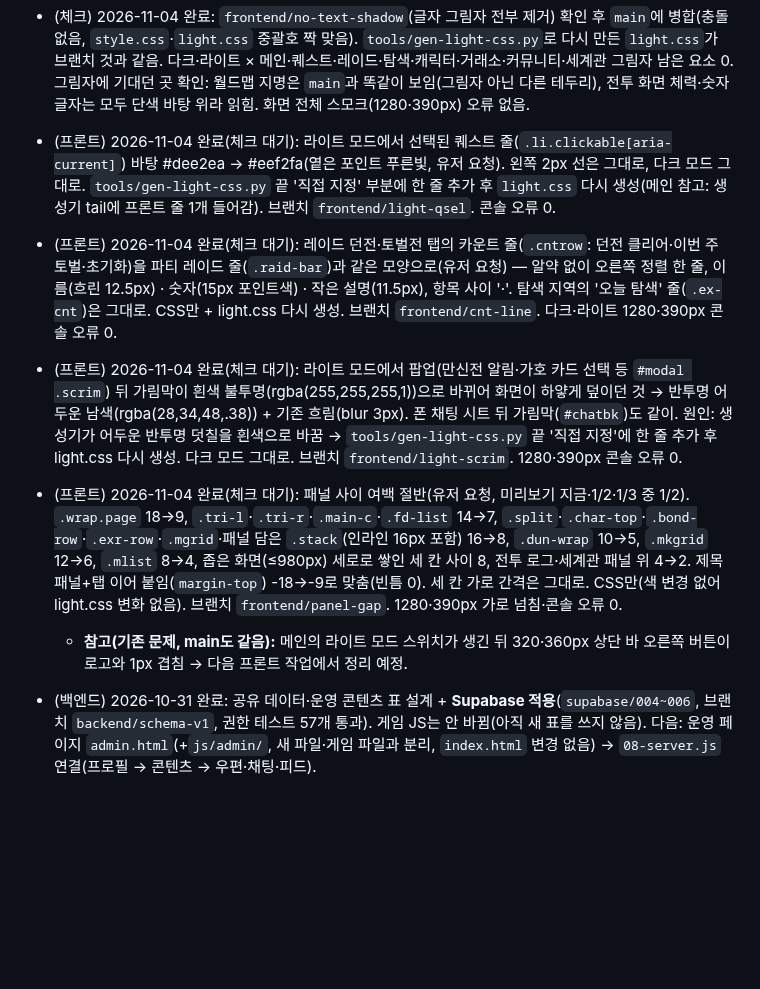
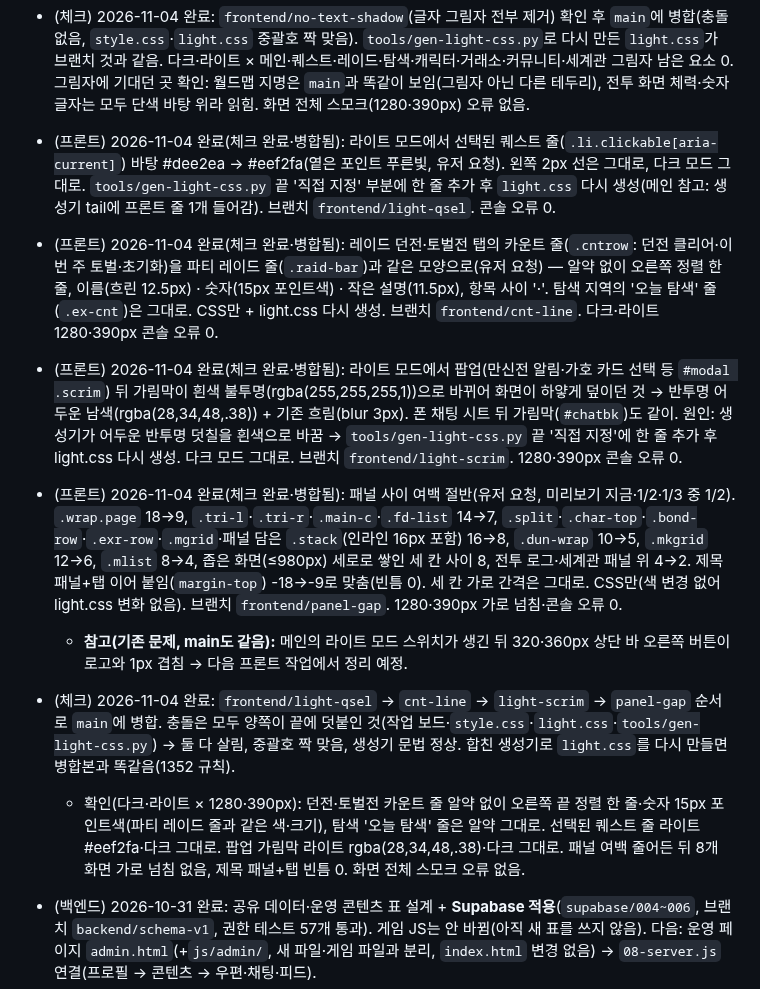
Before and after one commit to kaonteck/blesetsaga, a Markdown page: CLAUDE.md, the part around the change. Drawn GitHub-style; blank space fills up the shorter version.

Commit message:
체크: 프론트 4개(라이트 퀘스트 선택·카운트 줄·라이트 가림막·패널 여백) 확인 후 병합
Co-Authored-By: Claude Opus 5.5 <noreply@anthropic.com>
Claude-Session: https://claude.ai/code/session_01Rt9UaxYa5rh9NTFnoo9LqZ

```diff
--- a/CLAUDE.md
+++ b/CLAUDE.md
@@ -156,11 +156,13 @@
 - (프론트) 2026-11-04 완료(체크 완료·병합됨): 탐색 월드맵 확대·축소·원래 크기 버튼(`.wm-zoom`)을 오른쪽 아래 → 왼쪽, 범례(탐험 지역·던전·워프 게이트) 바로 아래로(유저 요청). 폰은 범례가 숨겨져 있어 'WORLD MAP' 제목 아래. 320~1920px 제목·범례와 15~28px 간격·지도 안. CSS만. 브랜치 `frontend/map-zoom-left`.
 - (프론트) 2026-11-04 완료(체크 완료·병합됨): 글자 그림자(`text-shadow`) 전부 제거(유저 요청, 제목 '퀘스트' 등). `style.css` 끝 `*,*::before,*::after{text-shadow:none!important}` 한 줄 + `tools/gen-light-css.py`로 `light.css` 다시 생성(바뀐 줄은 같은 규칙 1줄뿐). 다크·라이트 9개 화면 그림자 남은 요소 0, 콘솔 오류 0. 브랜치 `frontend/no-text-shadow`.
 - (체크) 2026-11-04 완료: `frontend/no-text-shadow`(글자 그림자 전부 제거) 확인 후 `main`에 병합(충돌 없음, `style.css`·`light.css` 중괄호 짝 맞음). `tools/gen-light-css.py`로 다시 만든 `light.css`가 브랜치 것과 같음. 다크·라이트 × 메인·퀘스트·레이드·탐색·캐릭터·거래소·커뮤니티·세계관 그림자 남은 요소 0. 그림자에 기대던 곳 확인: 월드맵 지명은 `main`과 똑같이 보임(그림자 아닌 다른 테두리), 전투 화면 체력·숫자 글자는 모두 단색 바탕 위라 읽힘. 화면 전체 스모크(1280·390px) 오류 없음.
-- (프론트) 2026-11-04 완료(체크 대기): 라이트 모드에서 선택된 퀘스트 줄(`.li.clickable[aria-current]`) 바탕 #dee2ea → #eef2fa(옅은 포인트 푸른빛, 유저 요청). 왼쪽 2px 선은 그대로, 다크 모드 그대로. `tools/gen-light-css.py` 끝 '직접 지정' 부분에 한 줄 추가 후 `light.css` 다시 생성(메인 참고: 생성기 tail에 프론트 줄 1개 들어감). 브랜치 `frontend/light-qsel`. 콘솔 오류 0.
-- (프론트) 2026-11-04 완료(체크 대기): 레이드 던전·토벌전 탭의 카운트 줄(`.cntrow`: 던전 클리어·이번 주 토벌·초기화)을 파티 레이드 줄(`.raid-bar`)과 같은 모양으로(유저 요청) — 알약 없이 오른쪽 정렬 한 줄, 이름(흐린 12.5px) · 숫자(15px 포인트색) · 작은 설명(11.5px), 항목 사이 '·'. 탐색 지역의 '오늘 탐색' 줄(`.ex-cnt`)은 그대로. CSS만 + light.css 다시 생성. 브랜치 `frontend/cnt-line`. 다크·라이트 1280·390px 콘솔 오류 0.
-- (프론트) 2026-11-04 완료(체크 대기): 라이트 모드에서 팝업(만신전 알림·가호 카드 선택 등 `#modal .scrim`) 뒤 가림막이 흰색 불투명(rgba(255,255,255,1))으로 바뀌어 화면이 하얗게 덮이던 것 → 반투명 어두운 남색(rgba(28,34,48,.38)) + 기존 흐림(blur 3px). 폰 채팅 시트 뒤 가림막(`#chatbk`)도 같이. 원인: 생성기가 어두운 반투명 덧칠을 흰색으로 바꿈 → `tools/gen-light-css.py` 끝 '직접 지정'에 한 줄 추가 후 light.css 다시 생성. 다크 모드 그대로. 브랜치 `frontend/light-scrim`. 1280·390px 콘솔 오류 0.
-- (프론트) 2026-11-04 완료(체크 대기): 패널 사이 여백 절반(유저 요청, 미리보기 지금·1/2·1/3 중 1/2). `.wrap.page` 18→9, `.tri-l`·`.tri-r`·`.main-c`·`.fd-list` 14→7, `.split`·`.char-top`·`.bond-row`·`.exr-row`·`.mgrid`·패널 담은 `.stack`(인라인 16px 포함) 16→8, `.dun-wrap` 10→5, `.mkgrid` 12→6, `.mlist` 8→4, 좁은 화면(≤980px) 세로로 쌓인 세 칸 사이 8, 전투 로그·세계관 패널 위 4→2. 제목 패널+탭 이어 붙임(`margin-top`) -18→-9로 맞춤(빈틈 0). 세 칸 가로 간격은 그대로. CSS만(색 변경 없어 light.css 변화 없음). 브랜치 `frontend/panel-gap`. 1280·390px 가로 넘침·콘솔 오류 0.
+- (프론트) 2026-11-04 완료(체크 완료·병합됨): 라이트 모드에서 선택된 퀘스트 줄(`.li.clickable[aria-current]`) 바탕 #dee2ea → #eef2fa(옅은 포인트 푸른빛, 유저 요청). 왼쪽 2px 선은 그대로, 다크 모드 그대로. `tools/gen-light-css.py` 끝 '직접 지정' 부분에 한 줄 추가 후 `light.css` 다시 생성(메인 참고: 생성기 tail에 프론트 줄 1개 들어감). 브랜치 `frontend/light-qsel`. 콘솔 오류 0.
+- (프론트) 2026-11-04 완료(체크 완료·병합됨): 레이드 던전·토벌전 탭의 카운트 줄(`.cntrow`: 던전 클리어·이번 주 토벌·초기화)을 파티 레이드 줄(`.raid-bar`)과 같은 모양으로(유저 요청) — 알약 없이 오른쪽 정렬 한 줄, 이름(흐린 12.5px) · 숫자(15px 포인트색) · 작은 설명(11.5px), 항목 사이 '·'. 탐색 지역의 '오늘 탐색' 줄(`.ex-cnt`)은 그대로. CSS만 + light.css 다시 생성. 브랜치 `frontend/cnt-line`. 다크·라이트 1280·390px 콘솔 오류 0.
+- (프론트) 2026-11-04 완료(체크 완료·병합됨): 라이트 모드에서 팝업(만신전 알림·가호 카드 선택 등 `#modal .scrim`) 뒤 가림막이 흰색 불투명(rgba(255,255,255,1))으로 바뀌어 화면이 하얗게 덮이던 것 → 반투명 어두운 남색(rgba(28,34,48,.38)) + 기존 흐림(blur 3px). 폰 채팅 시트 뒤 가림막(`#chatbk`)도 같이. 원인: 생성기가 어두운 반투명 덧칠을 흰색으로 바꿈 → `tools/gen-light-css.py` 끝 '직접 지정'에 한 줄 추가 후 light.css 다시 생성. 다크 모드 그대로. 브랜치 `frontend/light-scrim`. 1280·390px 콘솔 오류 0.
+- (프론트) 2026-11-04 완료(체크 완료·병합됨): 패널 사이 여백 절반(유저 요청, 미리보기 지금·1/2·1/3 중 1/2). `.wrap.page` 18→9, `.tri-l`·`.tri-r`·`.main-c`·`.fd-list` 14→7, `.split`·`.char-top`·`.bond-row`·`.exr-row`·`.mgrid`·패널 담은 `.stack`(인라인 16px 포함) 16→8, `.dun-wrap` 10→5, `.mkgrid` 12→6, `.mlist` 8→4, 좁은 화면(≤980px) 세로로 쌓인 세 칸 사이 8, 전투 로그·세계관 패널 위 4→2. 제목 패널+탭 이어 붙임(`margin-top`) -18→-9로 맞춤(빈틈 0). 세 칸 가로 간격은 그대로. CSS만(색 변경 없어 light.css 변화 없음). 브랜치 `frontend/panel-gap`. 1280·390px 가로 넘침·콘솔 오류 0.
   - **참고(기존 문제, main도 같음):** 메인의 라이트 모드 스위치가 생긴 뒤 320·360px 상단 바 오른쪽 버튼이 로고와 1px 겹침 → 다음 프론트 작업에서 정리 예정.
+- (체크) 2026-11-04 완료: `frontend/light-qsel` → `cnt-line` → `light-scrim` → `panel-gap` 순서로 `main`에 병합. 충돌은 모두 양쪽이 끝에 덧붙인 것(작업 보드·`style.css`·`light.css`·`tools/gen-light-css.py`) → 둘 다 살림, 중괄호 짝 맞음, 생성기 문법 정상. 합친 생성기로 `light.css`를 다시 만들면 병합본과 똑같음(1352 규칙).
+  - 확인(다크·라이트 × 1280·390px): 던전·토벌전 카운트 줄 알약 없이 오른쪽 끝 정렬 한 줄·숫자 15px 포인트색(파티 레이드 줄과 같은 색·크기), 탐색 '오늘 탐색' 줄은 알약 그대로. 선택된 퀘스트 줄 라이트 #eef2fa·다크 그대로. 팝업 가림막 라이트 rgba(28,34,48,.38)·다크 그대로. 패널 여백 줄어든 뒤 8개 화면 가로 넘침 없음, 제목 패널+탭 빈틈 0. 화면 전체 스모크 오류 없음.
 - (백엔드) 2026-10-31 완료: 공유 데이터·운영 콘텐츠 표 설계 + **Supabase 적용**(`supabase/004~006`, 브랜치 `backend/schema-v1`, 권한 테스트 57개 통과). 게임 JS는 안 바뀜(아직 새 표를 쓰지 않음). 다음: 운영 페이지 `admin.html`(+`js/admin/`, 새 파일·게임 파일과 분리, `index.html` 변경 없음) → `08-server.js` 연결(프로필 → 콘텐츠 → 우편·채팅·피드).
 - (백엔드) 2026-10-31 완료: 운영 페이지 `/admin.html` + `js/admin/a1~a5` (새 파일만). 콘텐츠 편집(초안·공개·예약·되돌리기·기본값 비교·가져오기/내보내기)·회원·우편·문의/신고·초대코드·운영 기록. 브라우저 테스트 46개 통과(`supabase/tests/admin-ui/`).
 - (체크) 2026-10-31 완료: `backend/schema-v1`(운영 페이지 `admin.html`·`js/admin/`·SQL 004~006) 확인 후 `main`에 병합. 운영 페이지 테스트 46/46 통과, 유저 글 HTML 삽입 시험 6개 탭 안전, 실제 DB에서 일반 계정의 운영 함수·초안·운영 기록 접근 차단 확인, 병합 후 게임 회귀 테스트 통과. 상세: `checks/2026-10-31-admin.md`.
```
